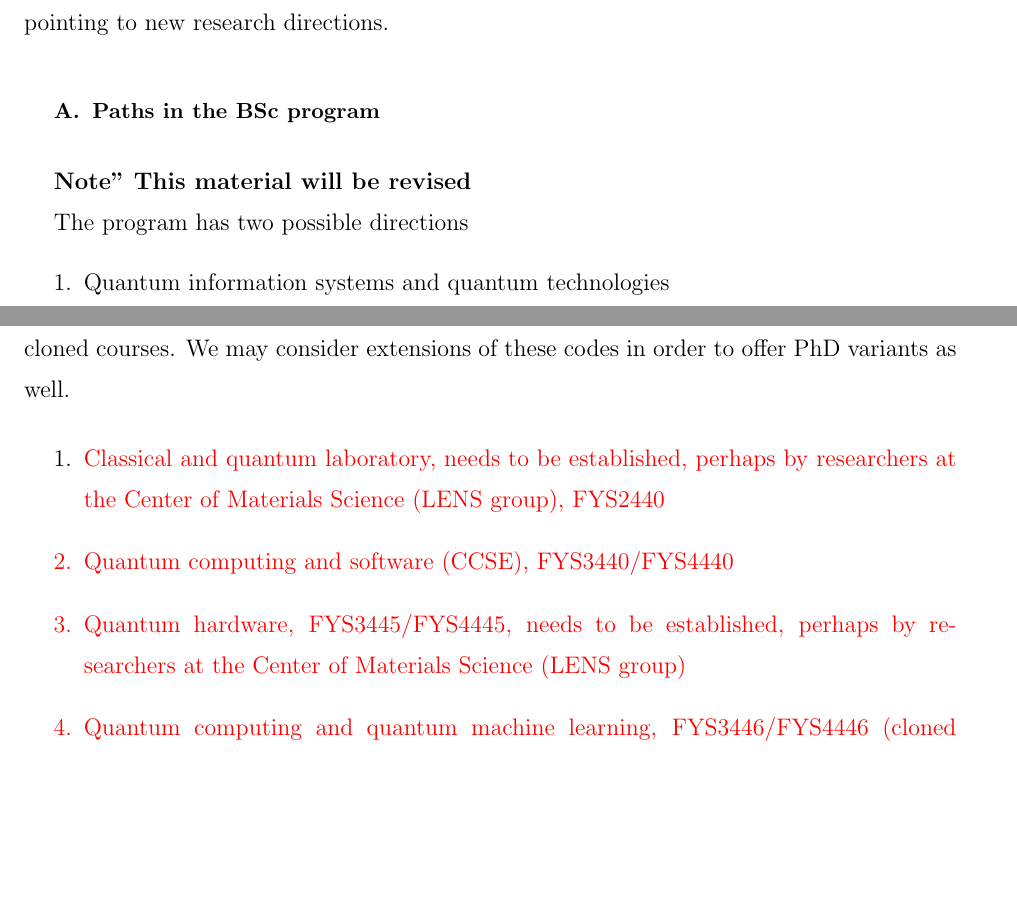
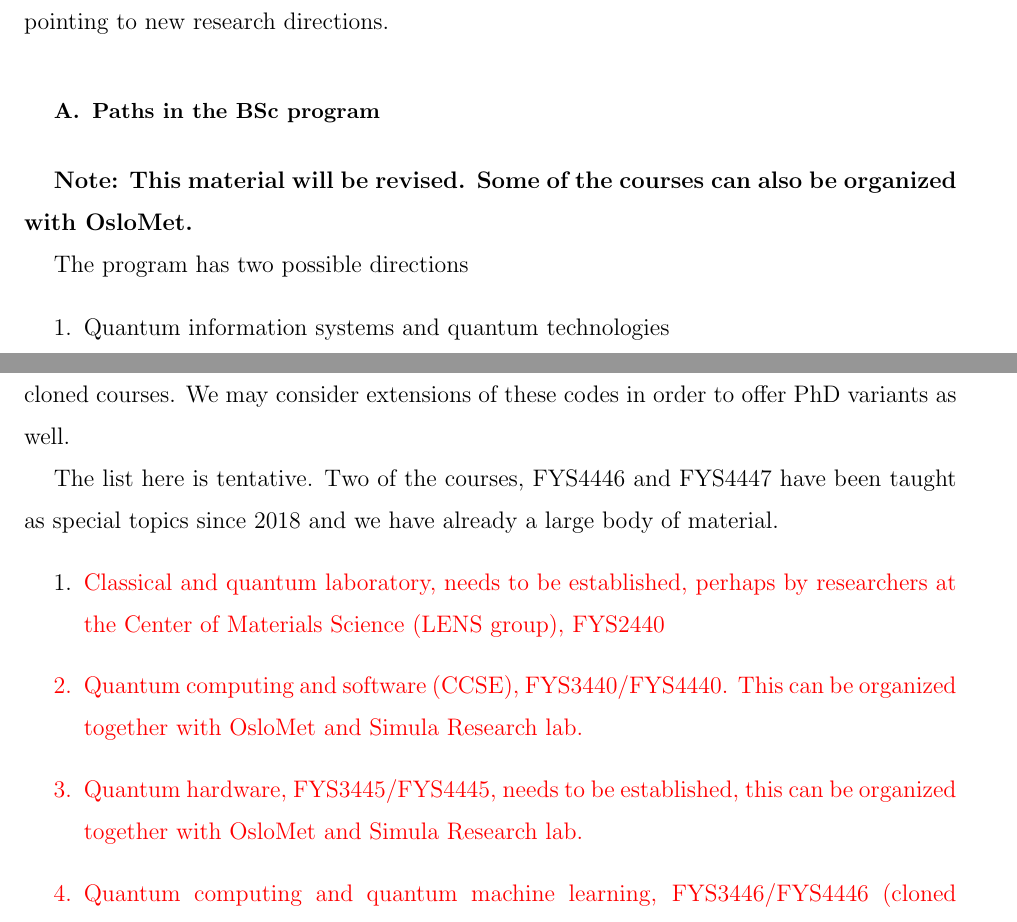
Before and after one commit to CompPhysics/CompPhysicsQT, a LaTeX paper (comphysqt.tex): two parts of pages 5 and 6 of 7, joined at a grey line, cut so that both start at the same text, the shorter picture padded with empty space. Compiled offline with pdfLaTeX.

Commit message:
Updates from Overleaf

```diff
--- a/comphysqt.tex
+++ b/comphysqt.tex
@@ -177,7 +177,7 @@ The program aims at addressing future societal needs, such as the  needs for spe
 A BSc degree  with specialization  is thus a good place to start. Linking this with the Computational Science program and the study directions Computational physics and Computational materials science, will offer our various research fields top candidates as well as pointing to new research directions.
 
 \subsection{Paths in the BSc program}
-{\bf Note" This material will be revised}
+{\bf Note: This material will be revised. Some of the courses can also be organized with OsloMet.}
 
 
 The program has two possible directions
@@ -191,11 +191,11 @@ There are several existing courses which can be included in this program. There
 A separate application for establishing these courses follows. The additional courses we propose are (these are suggestions and codes are tentative) listed here. Note that we propose these courses as cloned courses. We may consider extensions of these codes in order to offer PhD variants as well.
 
 
-
+The list here is tentative. Two of the courses, FYS4446 and FYS4447 have been taught as special topics since 2018 and we have already a large body of material.
 \begin{enumerate}
     \item \color{red} Classical and quantum laboratory, needs to be established, perhaps by researchers at the Center of Materials Science (LENS group), FYS2440
-    \item Quantum computing and software (CCSE), FYS3440/FYS4440
-    \item Quantum hardware, FYS3445/FYS4445, needs to be established, perhaps by researchers at the Center of Materials Science (LENS group)
+    \item Quantum computing and software (CCSE), FYS3440/FYS4440. This can be organized together with OsloMet and Simula Research lab.
+    \item Quantum hardware, FYS3445/FYS4445, needs to be established, this can be organized together with OsloMet and Simula Research lab.
     \item Quantum computing and quantum machine learning, FYS3446/FYS4446 (cloned course, developed by CCSE)
     \item Advanced machine learning and data analysis for the physical sciences, FYS3447/FYS4447 (developed by CCSE)
 \end{enumerate}
```
